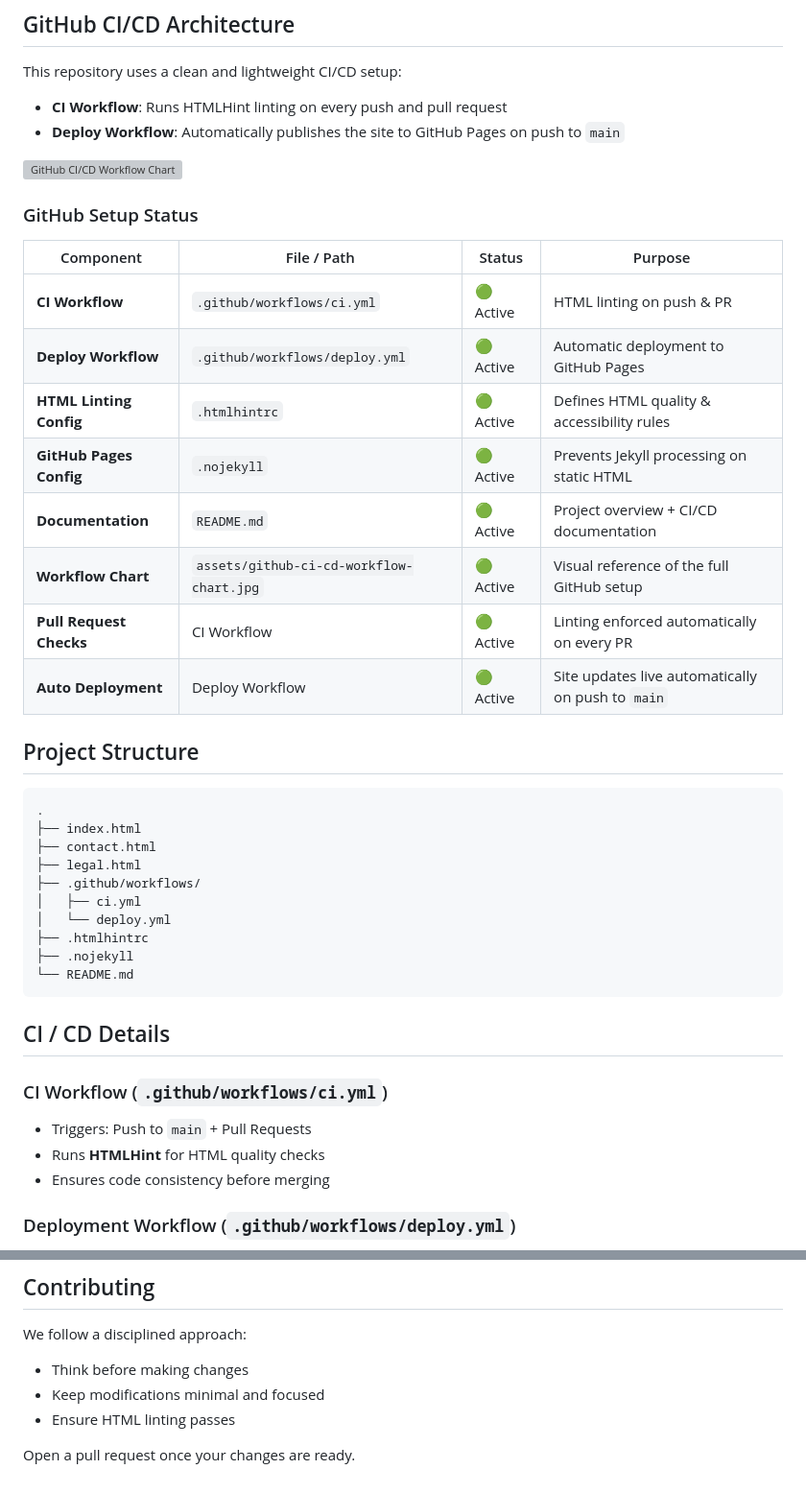
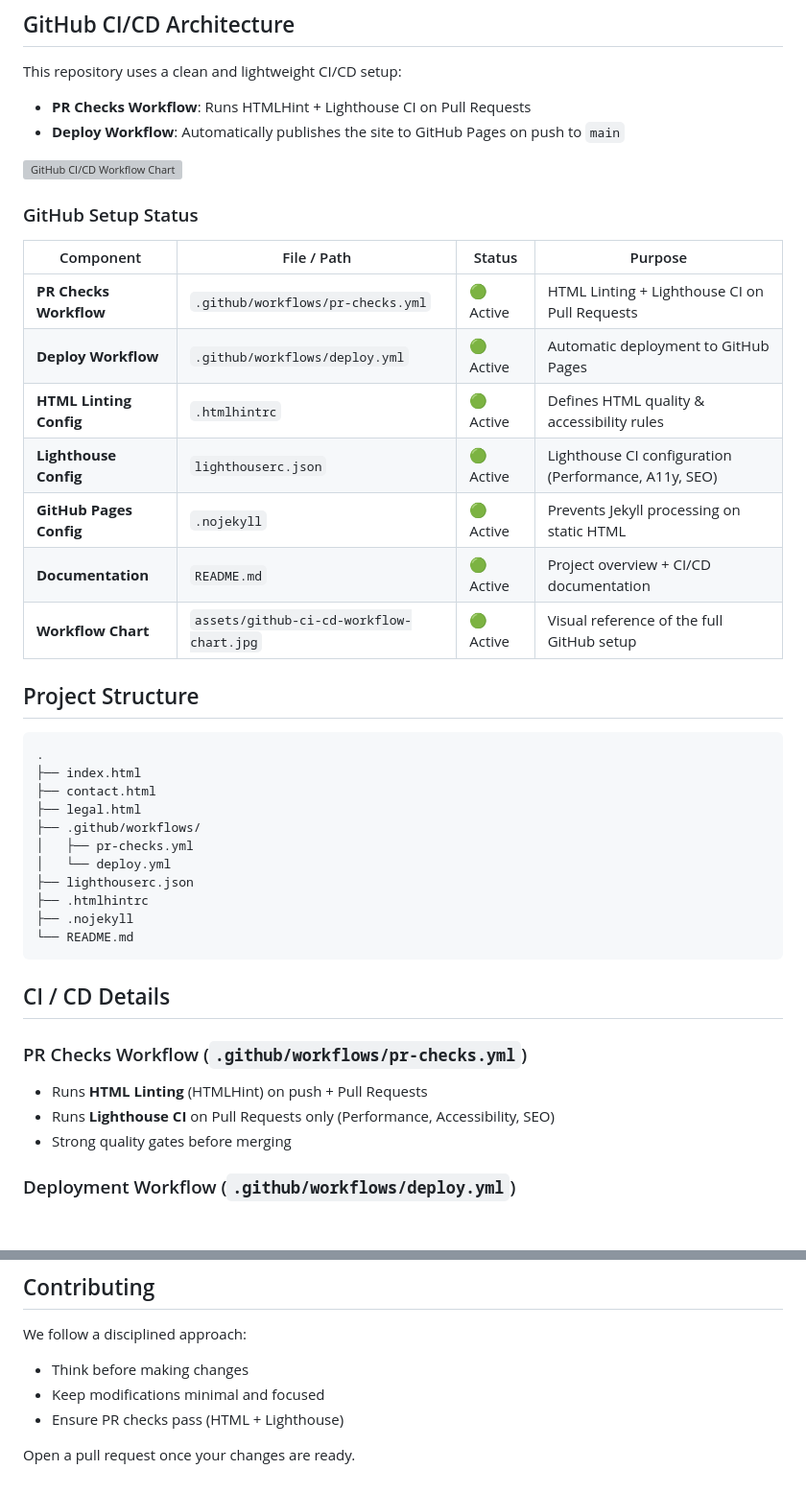
Before and after one commit to theprinceecho/precisionsheets, a Markdown page: README.md, 2 parts joined by grey strips. Shown at 96% size. GitHub-like rendering; blank space fills up the shorter version; grey boxes are pictures that could not be loaded.

Commit message:
Update README to reflect new pr-checks.yml workflow and current CI/CD setup

```diff
--- a/README.md
+++ b/README.md
@@ -14,23 +14,22 @@ PrecisionSheets provides clean, ready-to-use Excel templates designed for real-w
 
 This repository uses a clean and lightweight CI/CD setup:
 
-- **CI Workflow**: Runs HTMLHint linting on every push and pull request
+- **PR Checks Workflow**: Runs HTMLHint + Lighthouse CI on Pull Requests
 - **Deploy Workflow**: Automatically publishes the site to GitHub Pages on push to `main`
 
 ![GitHub CI/CD Workflow Chart](assets/github-ci-cd-workflow-chart.jpg)
 
 ### GitHub Setup Status
 
-| Component                  | File / Path                              | Status    | Purpose                                           |
-|---------------------------|------------------------------------------|-----------|---------------------------------------------------|
-| **CI Workflow**           | `.github/workflows/ci.yml`               | 🟢 Active | HTML linting on push & PR                         |
-| **Deploy Workflow**       | `.github/workflows/deploy.yml`           | 🟢 Active | Automatic deployment to GitHub Pages              |
-| **HTML Linting Config**   | `.htmlhintrc`                            | 🟢 Active | Defines HTML quality & accessibility rules        |
-| **GitHub Pages Config**   | `.nojekyll`                              | 🟢 Active | Prevents Jekyll processing on static HTML         |
-| **Documentation**         | `README.md`                              | 🟢 Active | Project overview + CI/CD documentation            |
-| **Workflow Chart**        | `assets/github-ci-cd-workflow-chart.jpg` | 🟢 Active | Visual reference of the full GitHub setup         |
-| **Pull Request Checks**   | CI Workflow                              | 🟢 Active | Linting enforced automatically on every PR        |
-| **Auto Deployment**       | Deploy Workflow                          | 🟢 Active | Site updates live automatically on push to `main` |
+| Component                  | File / Path                                  | Status    | Purpose                                              |
+|---------------------------|----------------------------------------------|-----------|------------------------------------------------------|
+| **PR Checks Workflow**    | `.github/workflows/pr-checks.yml`            | 🟢 Active | HTML Linting + Lighthouse CI on Pull Requests        |
+| **Deploy Workflow**       | `.github/workflows/deploy.yml`               | 🟢 Active | Automatic deployment to GitHub Pages                 |
+| **HTML Linting Config**   | `.htmlhintrc`                                | 🟢 Active | Defines HTML quality & accessibility rules           |
+| **Lighthouse Config**     | `lighthouserc.json`                          | 🟢 Active | Lighthouse CI configuration (Performance, A11y, SEO) |
+| **GitHub Pages Config**   | `.nojekyll`                                  | 🟢 Active | Prevents Jekyll processing on static HTML            |
+| **Documentation**         | `README.md`                                  | 🟢 Active | Project overview + CI/CD documentation               |
+| **Workflow Chart**        | `assets/github-ci-cd-workflow-chart.jpg`     | 🟢 Active | Visual reference of the full GitHub setup            |
 
 ## Project Structure
 
@@ -40,8 +39,9 @@ This repository uses a clean and lightweight CI/CD setup:
 ├── contact.html
 ├── legal.html
 ├── .github/workflows/
-│   ├── ci.yml
+│   ├── pr-checks.yml
 │   └── deploy.yml
+├── lighthouserc.json
 ├── .htmlhintrc
 ├── .nojekyll
 └── README.md
@@ -49,10 +49,10 @@ This repository uses a clean and lightweight CI/CD setup:
 
 ## CI / CD Details
 
-### CI Workflow (`.github/workflows/ci.yml`)
-- Triggers: Push to `main` + Pull Requests
-- Runs **HTMLHint** for HTML quality checks
-- Ensures code consistency before merging
+### PR Checks Workflow (`.github/workflows/pr-checks.yml`)
+- Runs **HTML Linting** (HTMLHint) on push + Pull Requests
+- Runs **Lighthouse CI** on Pull Requests only (Performance, Accessibility, SEO)
+- Strong quality gates before merging
 
 ### Deployment Workflow (`.github/workflows/deploy.yml`)
 - Triggers: Push to `main`
@@ -67,6 +67,6 @@ No build step required. Open `index.html` in any modern browser.
 We follow a disciplined approach:
 - Think before making changes
 - Keep modifications minimal and focused
-- Ensure HTML linting passes
+- Ensure PR checks pass (HTML + Lighthouse)
 
 Open a pull request once your changes are ready.
```
